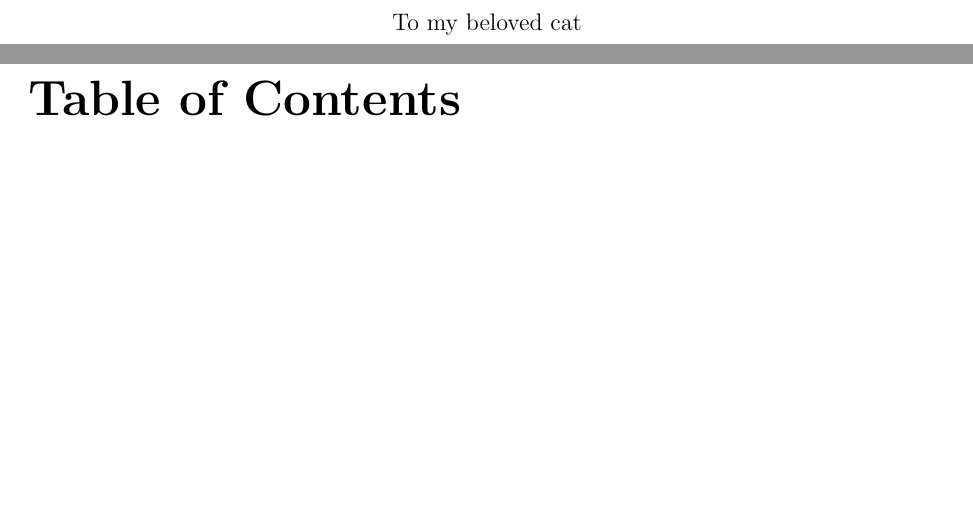
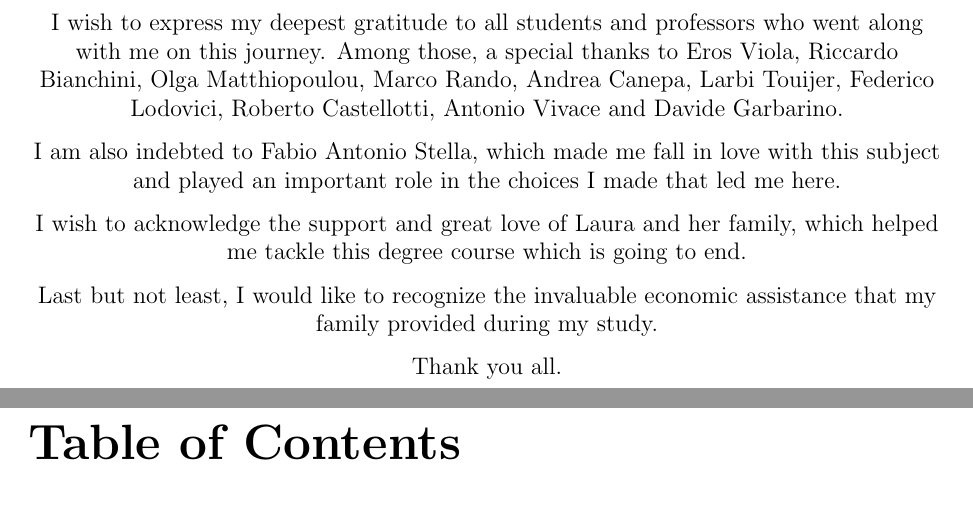
Before and after one commit to Davide95/msc_thesis, a LaTeX thesis (thesis/main.tex): two parts of pages 4 and 5 of 36, joined at a grey line, cut at the place of the change, the shorter picture padded with empty space. Compiled offline with pdfLaTeX.

Commit message:
Dedication added

```diff
--- a/thesis/main.tex
+++ b/thesis/main.tex
@@ -35,7 +35,27 @@
     \dots
 \end{abstract}
 
-\dedication{To my beloved cat}
+\dedication{
+    I wish to express my deepest gratitude to all students and professors
+    who went along with me on this journey.
+    Among those, a special thanks to Eros Viola,
+    Riccardo Bianchini, Olga Matthiopoulou, Marco Rando,
+    Andrea Canepa, Larbi Touijer, Federico Lodovici,
+    Roberto Castellotti, Antonio Vivace and Davide Garbarino.
+
+    I am also indebted to Fabio Antonio Stella,
+    which made me fall in love with this subject
+    and played an important role in the choices I made that led me here.
+
+    I wish to acknowledge the support and great love of Laura
+    and her family, which helped me tackle this degree course which is going to end.
+
+    Last but not least,
+    I would like to recognize the invaluable economic assistance
+    that my family provided during my study.
+
+    Thank you all.
+}
 
 \setcounter{tocdepth}{1}
 \tableofcontents
```
